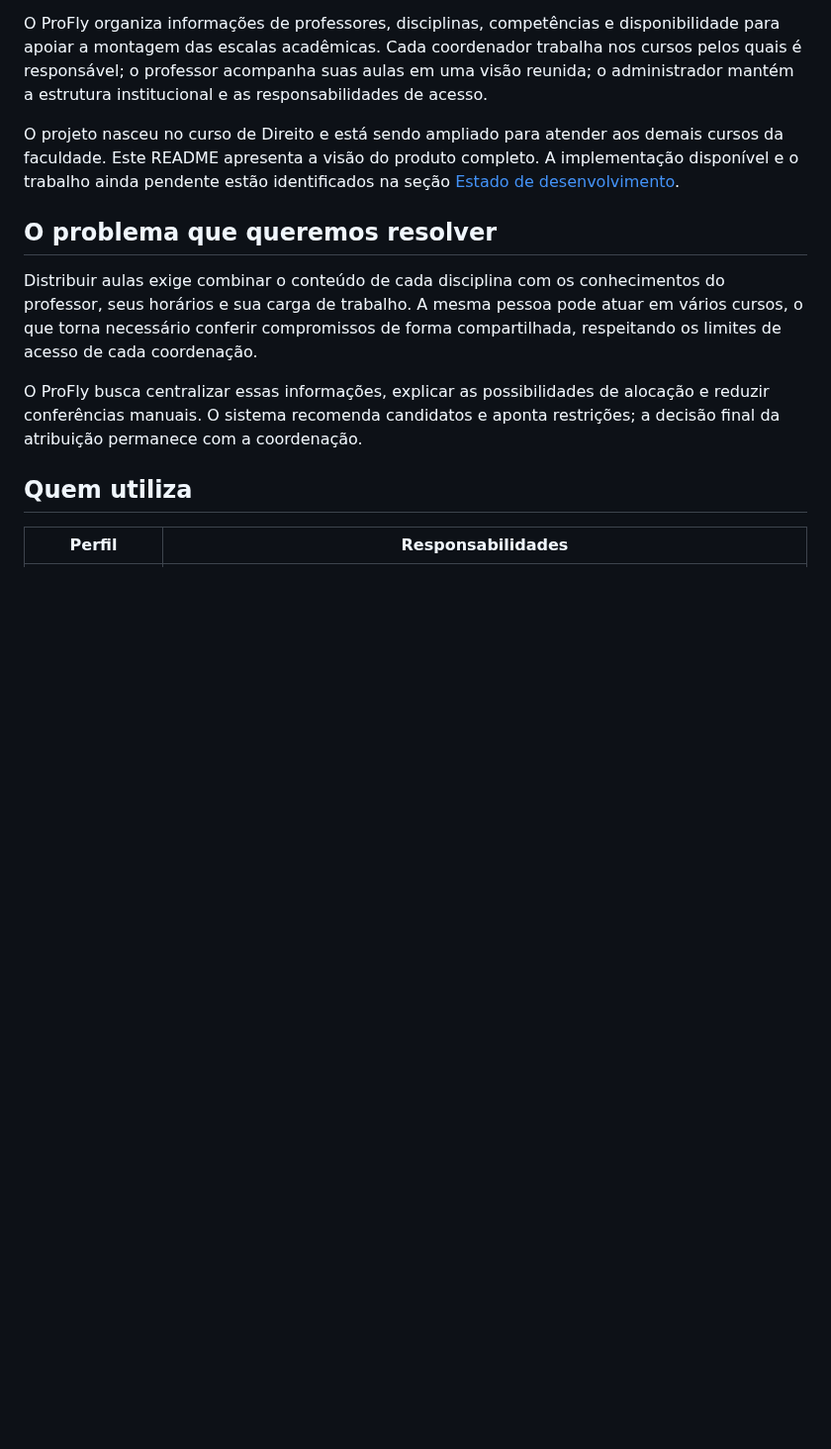
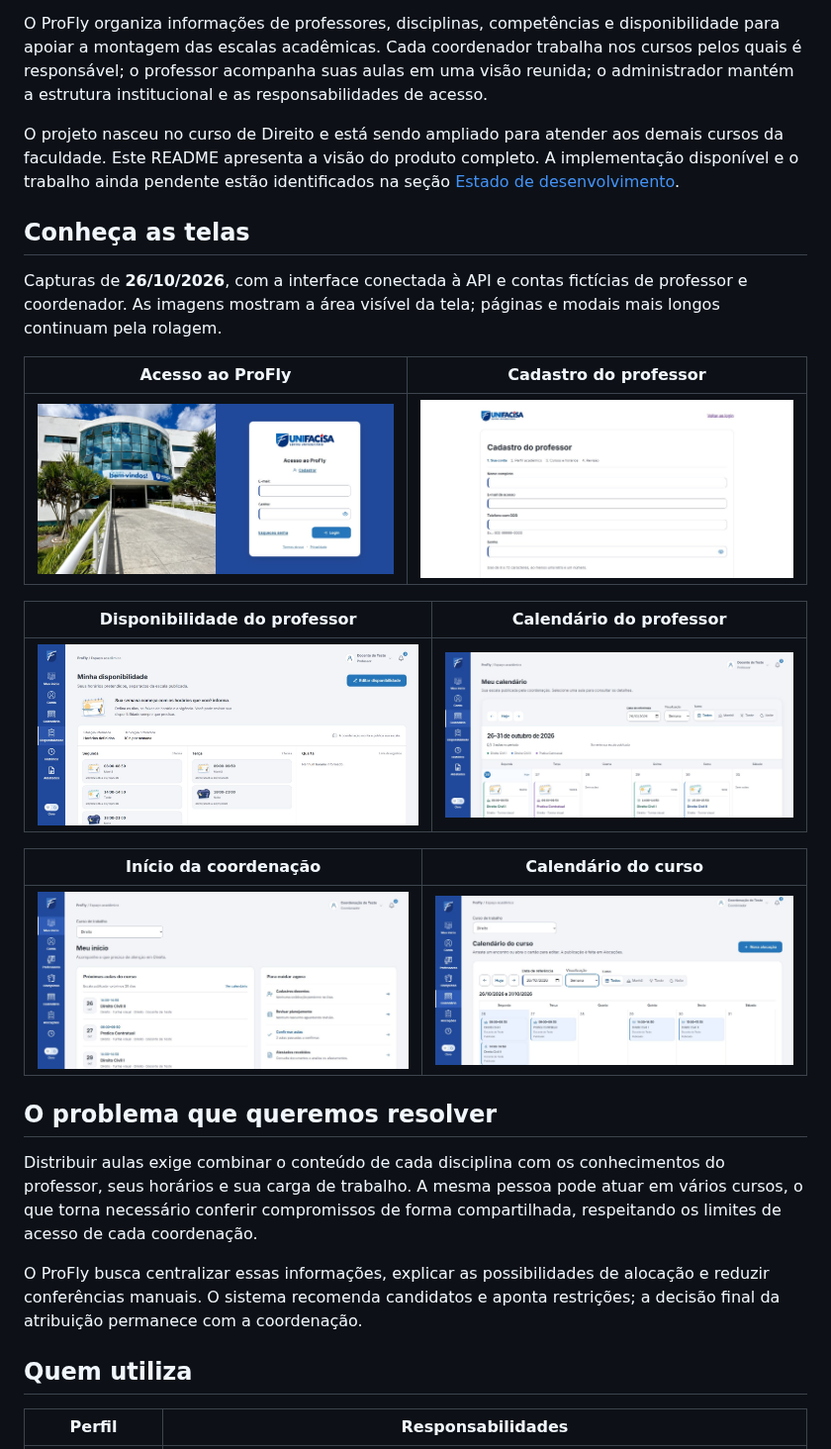
Before and after one commit to CarlosAdrians/ProFly, a Markdown page: README.md, the part around one of its changes. Shown at 99% size. Rendered like a GitHub page; pictures changed too: docs/assets/screenshots/01-login.jpg (added), docs/assets/screenshots/02-cadastro-professor.jpg (added), docs/assets/screenshots/07-professor-disponibilidade.jpg (added); blank space fills up the shorter version.

Commit message:
docs(project): galeria de telas e pendencias de entrega

```diff
--- a/README.md
+++ b/README.md
@@ -5,6 +5,22 @@
 O ProFly organiza informações de professores, disciplinas, competências e disponibilidade para apoiar a montagem das escalas acadêmicas. Cada coordenador trabalha nos cursos pelos quais é responsável; o professor acompanha suas aulas em uma visão reunida; o administrador mantém a estrutura institucional e as responsabilidades de acesso.
 
 O projeto nasceu no curso de Direito e está sendo ampliado para atender aos demais cursos da faculdade. Este README apresenta a visão do produto completo. A implementação disponível e o trabalho ainda pendente estão identificados na seção [Estado de desenvolvimento](#estado-de-desenvolvimento).
+
+## Conheça as telas
+
+Capturas de **26/10/2026**, com a interface conectada à API e contas fictícias de professor e coordenador. As imagens mostram a área visível da tela; páginas e modais mais longos continuam pela rolagem.
+
+| Acesso ao ProFly | Cadastro do professor |
+| --- | --- |
+| ![Login com a fachada e a marca UNIFACISA](docs/assets/screenshots/01-login.jpg) | ![Primeira etapa do cadastro docente](docs/assets/screenshots/02-cadastro-professor.jpg) |
+
+| Disponibilidade do professor | Calendário do professor |
+| --- | --- |
+| ![Quadro semanal dos horários pretendidos](docs/assets/screenshots/07-professor-disponibilidade.jpg) | ![Aulas publicadas com cores por disciplina e ilustrações dos turnos](docs/assets/screenshots/09-professor-calendario-semana.jpg) |
+
+| Início da coordenação | Calendário do curso |
+| --- | --- |
+| ![Próximas aulas e tarefas da coordenação do curso](docs/assets/screenshots/14-coordenador-inicio.jpg) | ![Grade semanal do curso para a coordenação](docs/assets/screenshots/19-coordenador-calendario.jpg) |
 
 ## O problema que queremos resolver
 
```
Also changed, not shown: other parts of README.md (+13 -0 lines), docs/CHECKLIST_PERFIS.md (+1 -1 lines), docs/validation/STATUS.md (+11 -0 lines).
